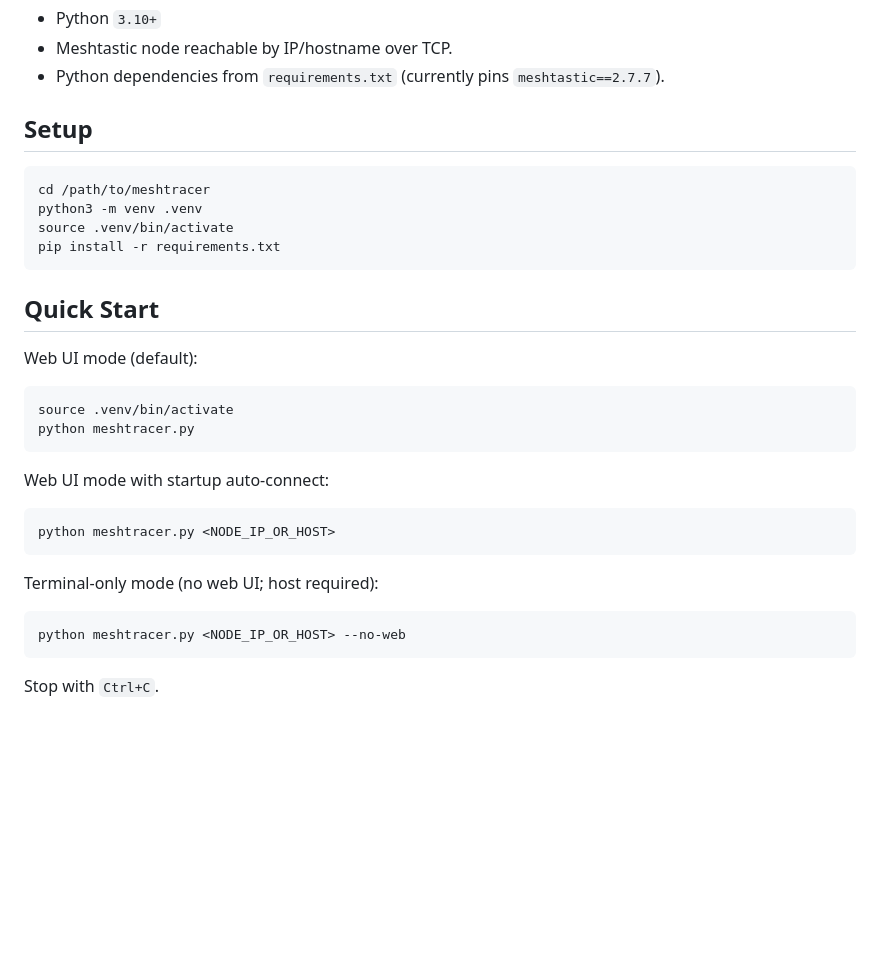
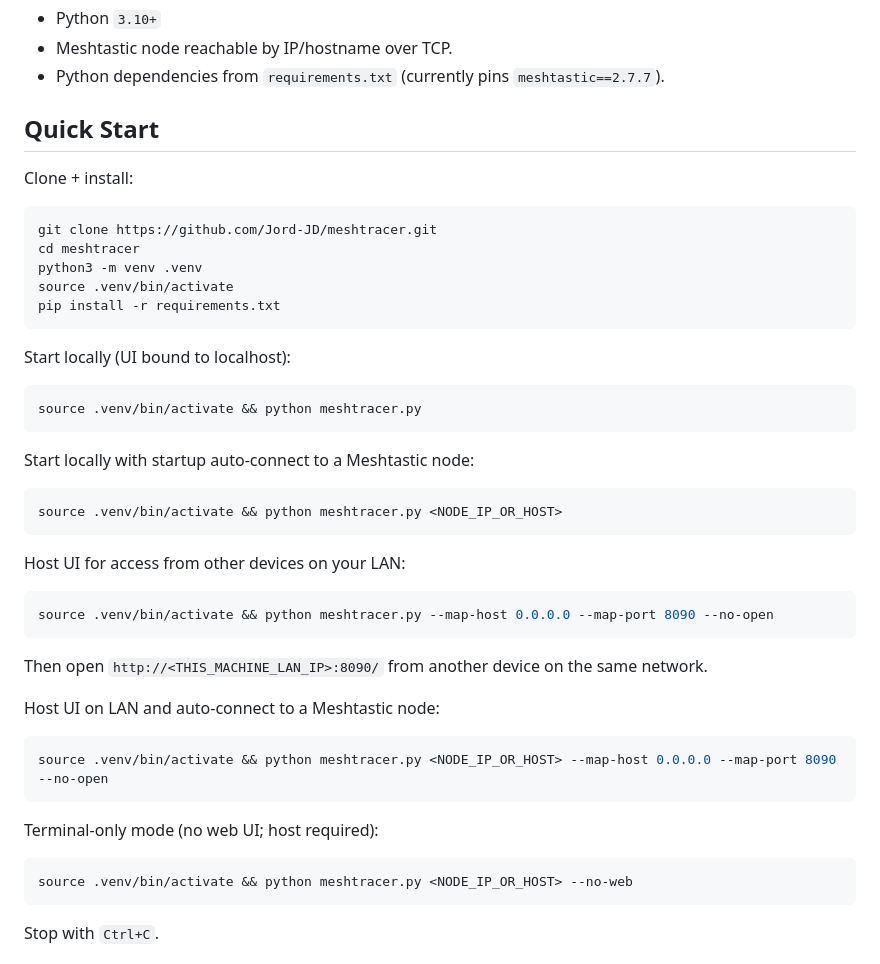
Before and after one commit to DivineOmega/meshtracer, a Markdown page: README.md, the part around the change. Rendered like a GitHub page; blank space fills up the shorter version.

Commit message:
docs: improve quick start install and run examples

````diff
--- a/README.md
+++ b/README.md
@@ -39,34 +39,48 @@ Default web UI address: `http://127.0.0.1:8090/`
 - Meshtastic node reachable by IP/hostname over TCP.
 - Python dependencies from `requirements.txt` (currently pins `meshtastic==2.7.7`).
 
-## Setup
+## Quick Start
+
+Clone + install:
 
 ```bash
-cd /path/to/meshtracer
+git clone https://github.com/Jord-JD/meshtracer.git
+cd meshtracer
 python3 -m venv .venv
 source .venv/bin/activate
 pip install -r requirements.txt
 ```
 
-## Quick Start
-
-Web UI mode (default):
+Start locally (UI bound to localhost):
 
 ```bash
-source .venv/bin/activate
-python meshtracer.py
+source .venv/bin/activate && python meshtracer.py
 ```
 
-Web UI mode with startup auto-connect:
+Start locally with startup auto-connect to a Meshtastic node:
 
 ```bash
-python meshtracer.py <NODE_IP_OR_HOST>
+source .venv/bin/activate && python meshtracer.py <NODE_IP_OR_HOST>
+```
+
+Host UI for access from other devices on your LAN:
+
+```bash
+source .venv/bin/activate && python meshtracer.py --map-host 0.0.0.0 --map-port 8090 --no-open
+```
+
+Then open `http://<THIS_MACHINE_LAN_IP>:8090/` from another device on the same network.
+
+Host UI on LAN and auto-connect to a Meshtastic node:
+
+```bash
+source .venv/bin/activate && python meshtracer.py <NODE_IP_OR_HOST> --map-host 0.0.0.0 --map-port 8090 --no-open
 ```
 
 Terminal-only mode (no web UI; host required):
 
 ```bash
-python meshtracer.py <NODE_IP_OR_HOST> --no-web
+source .venv/bin/activate && python meshtracer.py <NODE_IP_OR_HOST> --no-web
 ```
 
 Stop with `Ctrl+C`.
````
